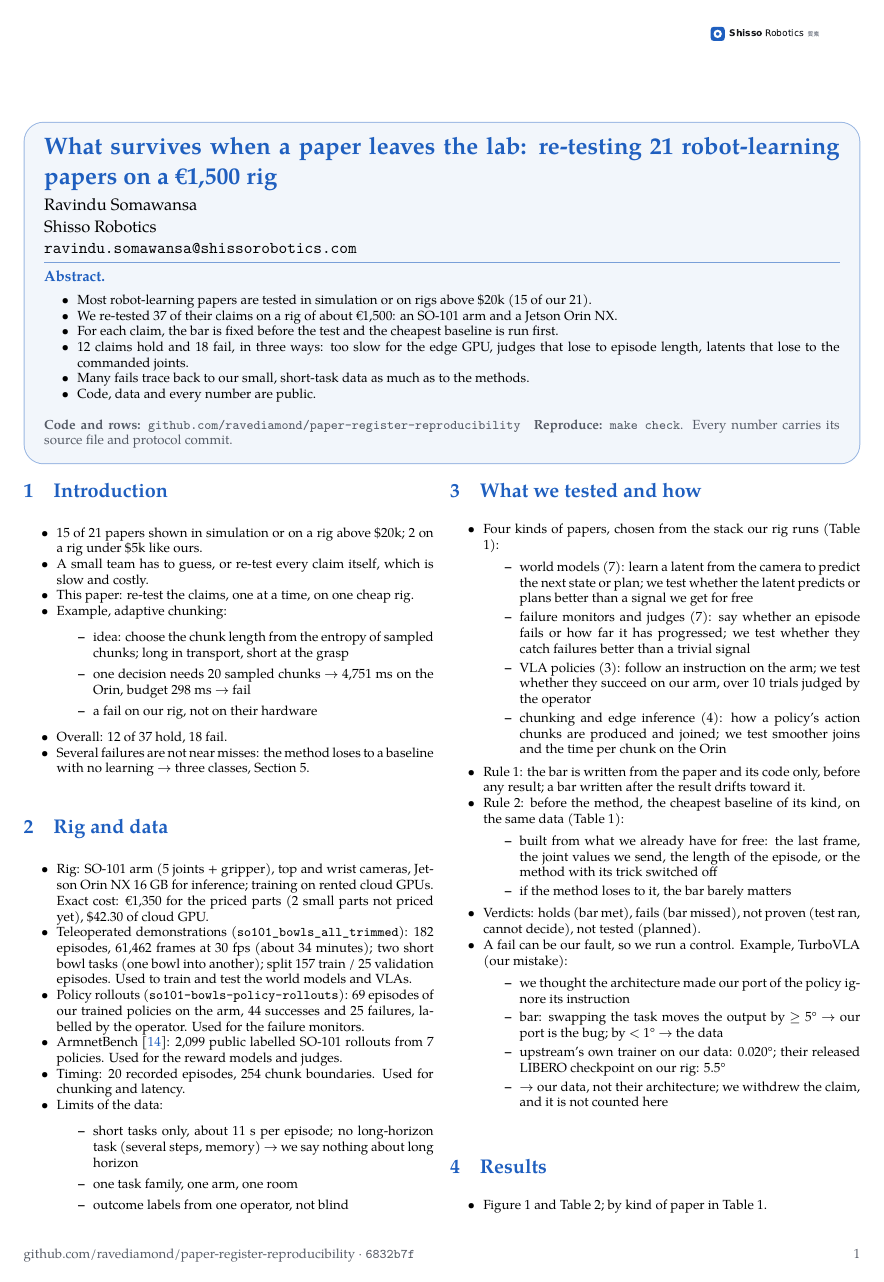
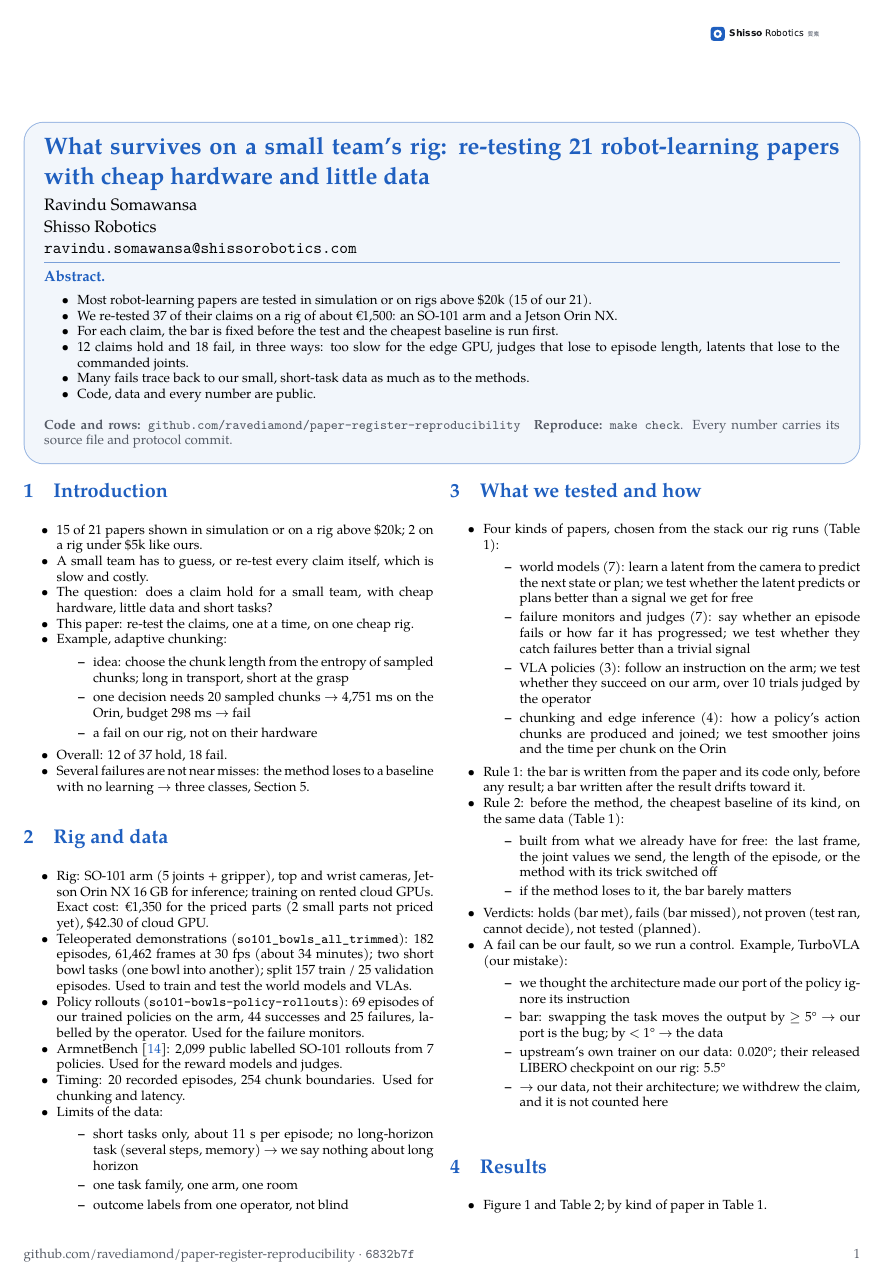
Before and after one commit to ravediamond/paper-register-reproducibility, a LaTeX document (paper/main.tex): page 1 of 6. The pictures show the PDF file paper/main.pdf that the author committed with the source.

Commit message:
Title and question: a small team's rig, cheap hardware and little data

```diff
--- a/paper/main.tex
+++ b/paper/main.tex
@@ -9,7 +9,7 @@
 \shissorepo{github.com/ravediamond/paper-register-reproducibility}
 \input{shisso_commit}
 \begin{document}
-\title{What survives when a paper leaves the lab: re-testing 21 robot-learning papers on a €1,500 rig}
+\title{What survives on a small team's rig: re-testing 21 robot-learning papers with cheap hardware and little data}
 \author{Ravindu Somawansa\\Shisso Robotics\\\texttt{ravindu.somawansa@shissorobotics.com}\thanks{Every number with its source file: \texttt{github.com/ravediamond/paper-register-reproducibility}.}}
 \date{}
 
@@ -23,6 +23,7 @@
 \begin{itemize}\setlength{\itemsep}{0pt}\setlength{\parskip}{0pt}\footnotesize
 \item 15 of 21 papers shown in simulation or on a rig above \$20k; 2 on a rig under \$5k like ours.
 \item A small team has to guess, or re-test every claim itself, which is slow and costly.
+\item The question: does a claim hold for a small team, with cheap hardware, little data and short tasks?
 \item This paper: re-test the claims, one at a time, on one cheap rig.
 \item Example, adaptive chunking:
 \begin{itemize}\setlength{\itemsep}{0pt}
```
Also changed, not shown: paper/DRAFT_4p.md (+2 -1 lines), paper/fig/verdicts.pdf, paper/main.pdf, paper/main.tex (2 more changed lines), 1 other file.
